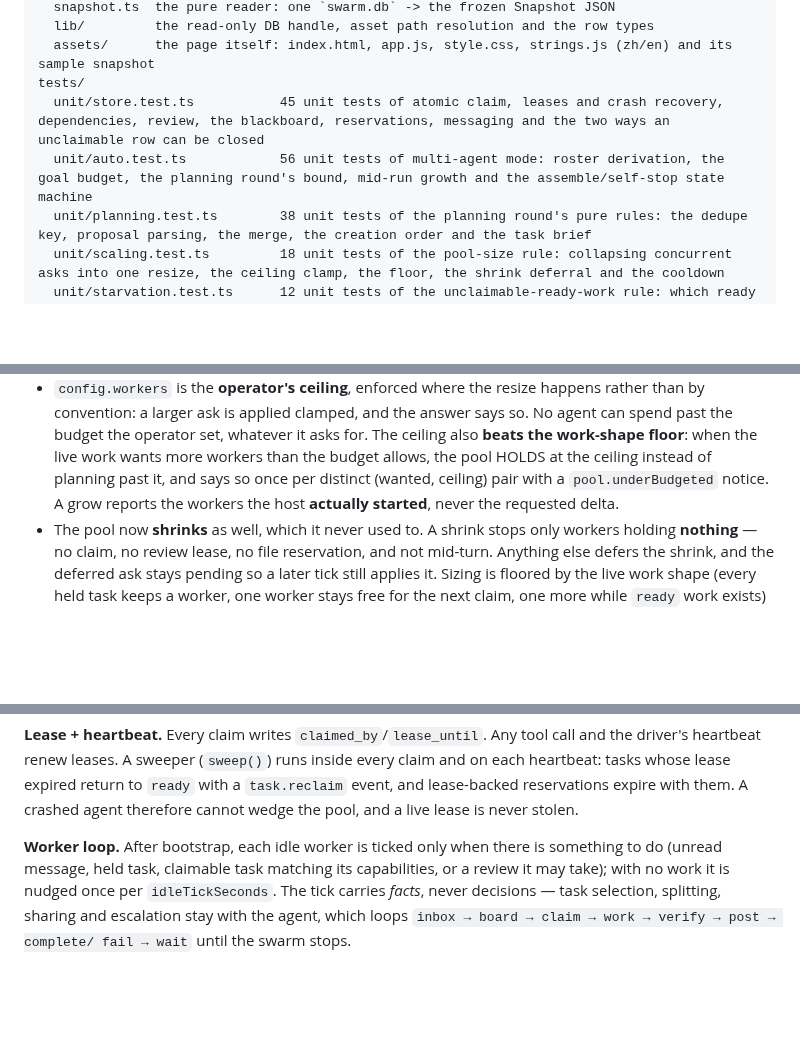
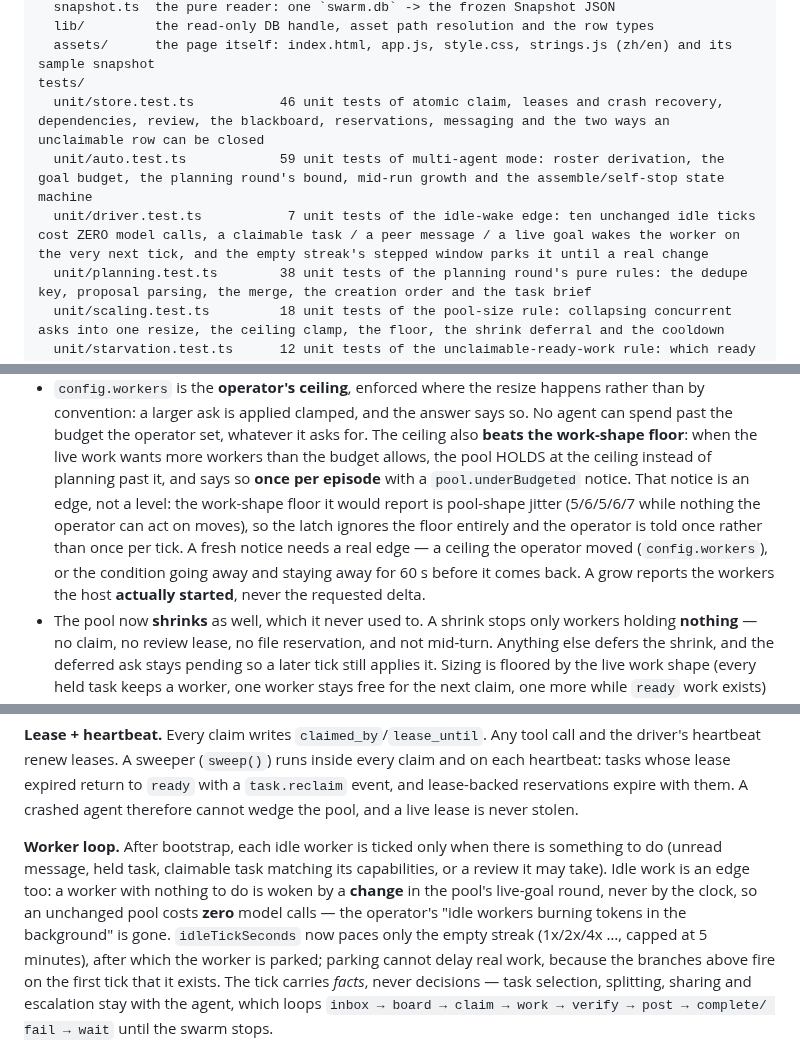
Before and after one commit to Espboxx/omp-swarm, a Markdown page: README.md, 3 parts joined by grey strips. GitHub-like rendering; blank space fills up the shorter version.

```diff
--- a/README.md
+++ b/README.md
@@ -76,8 +76,9 @@ web/
   lib/         the read-only DB handle, asset path resolution and the row types
   assets/      the page itself: index.html, app.js, style.css, strings.js (zh/en) and its sample snapshot
 tests/
-  unit/store.test.ts           45 unit tests of atomic claim, leases and crash recovery, dependencies, review, the blackboard, reservations, messaging and the two ways an unclaimable row can be closed
-  unit/auto.test.ts            56 unit tests of multi-agent mode: roster derivation, the goal budget, the planning round's bound, mid-run growth and the assemble/self-stop state machine
+  unit/store.test.ts           46 unit tests of atomic claim, leases and crash recovery, dependencies, review, the blackboard, reservations, messaging and the two ways an unclaimable row can be closed
+  unit/auto.test.ts            59 unit tests of multi-agent mode: roster derivation, the goal budget, the planning round's bound, mid-run growth and the assemble/self-stop state machine
+  unit/driver.test.ts           7 unit tests of the idle-wake edge: ten unchanged idle ticks cost ZERO model calls, a claimable task / a peer message / a live goal wakes the worker on the very next tick, and the empty streak's stepped window parks it until a real change
   unit/planning.test.ts        38 unit tests of the planning round's pure rules: the dedupe key, proposal parsing, the merge, the creation order and the task brief
   unit/scaling.test.ts         18 unit tests of the pool-size rule: collapsing concurrent asks into one resize, the ceiling clamp, the floor, the shrink deferral and the cooldown
   unit/starvation.test.ts      12 unit tests of the unclaimable-ready-work rule: which ready rows no online agent can take, and the notice that must follow
@@ -467,8 +469,12 @@ swarm_scale({ agents: 6, reason: "5 ready tasks and 2 in flight" })
   convention: a larger ask is applied clamped, and the answer says so. No agent can spend past the
   budget the operator set, whatever it asks for. The ceiling also **beats the work-shape floor**: when
   the live work wants more workers than the budget allows, the pool HOLDS at the ceiling instead of
-  planning past it, and says so once per distinct (wanted, ceiling) pair with a `pool.underBudgeted`
-  notice. A grow reports the workers the host **actually started**, never the requested delta.
+  planning past it, and says so **once per episode** with a `pool.underBudgeted` notice. That notice is
+  an edge, not a level: the work-shape floor it would report is pool-shape jitter (5/6/5/6/7 while
+  nothing the operator can act on moves), so the latch ignores the floor entirely and the operator is
+  told once rather than once per tick. A fresh notice needs a real edge — a ceiling the operator moved
+  (`config.workers`), or the condition going away and staying away for 60 s before it comes back. A
+  grow reports the workers the host **actually started**, never the requested delta.
 - The pool now **shrinks** as well, which it never used to. A shrink stops only workers holding
   **nothing** — no claim, no review lease, no file reservation, and not mid-turn. Anything else defers
   the shrink, and the deferred ask stays pending so a later tick still applies it. Sizing is floored by
@@ -578,8 +584,13 @@ expire with them. A crashed agent therefore cannot wedge the pool, and a live le
 stolen.
 
 **Worker loop.** After bootstrap, each idle worker is ticked only when there is something to do
-(unread message, held task, claimable task matching its capabilities, or a review it may take); with
-no work it is nudged once per `idleTickSeconds`. The tick carries *facts*, never decisions — task
+(unread message, held task, claimable task matching its capabilities, or a review it may take). Idle
+work is an edge too: a worker with nothing to do is woken by a **change** in the pool's live-goal
+round, never by the clock, so an unchanged pool costs **zero** model calls — the operator's "idle
+workers burning tokens in the background" is gone. `idleTickSeconds` now paces only the empty streak
+(1x/2x/4x …, capped at 5 minutes), after which the worker is parked; parking cannot delay real work,
+because the branches above fire on the first tick that it exists. The tick carries *facts*, never
+decisions — task
 selection, splitting, sharing and escalation stay with the agent, which loops
 `inbox → board → claim → work → verify → post → complete/ fail → wait` until the swarm stops.
 
```
Also changed, not shown: other parts of README.md (+4 -3 lines), README.zh-CN.md (+8 -6 lines).
